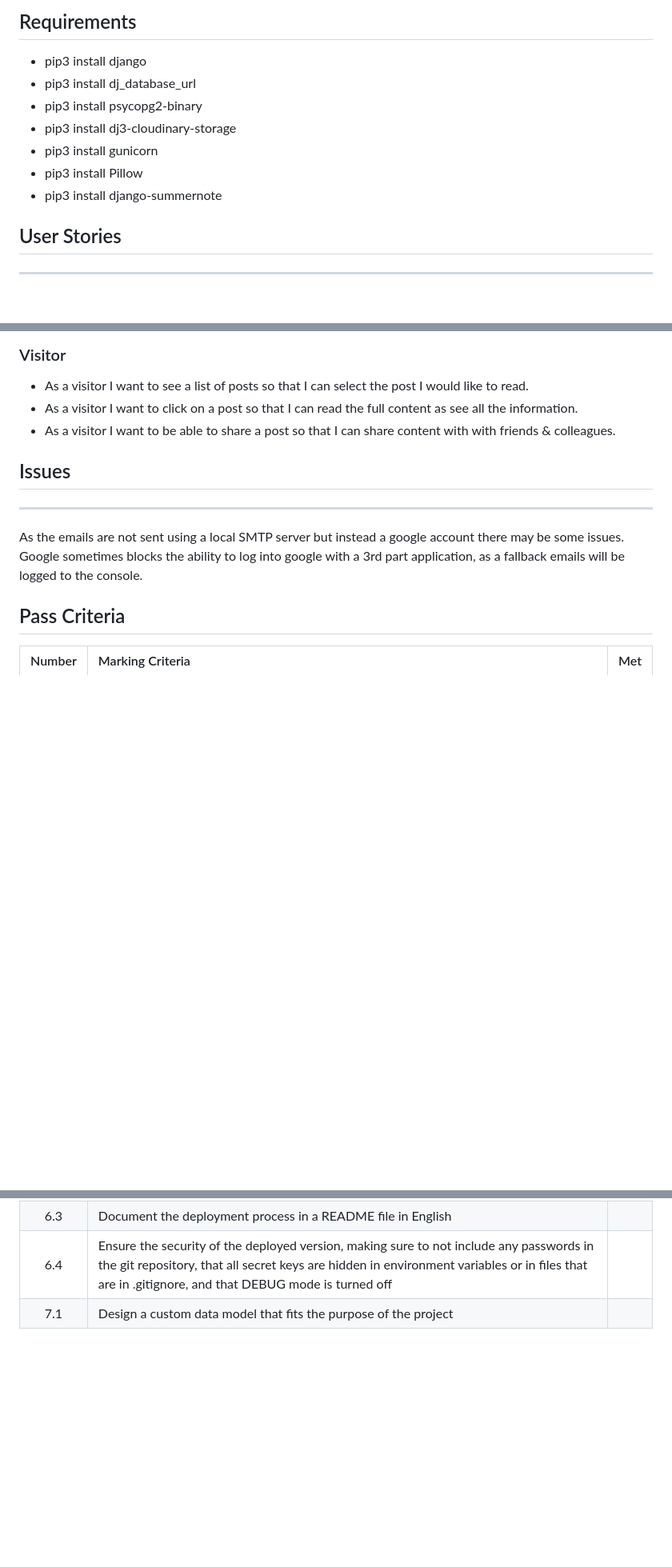
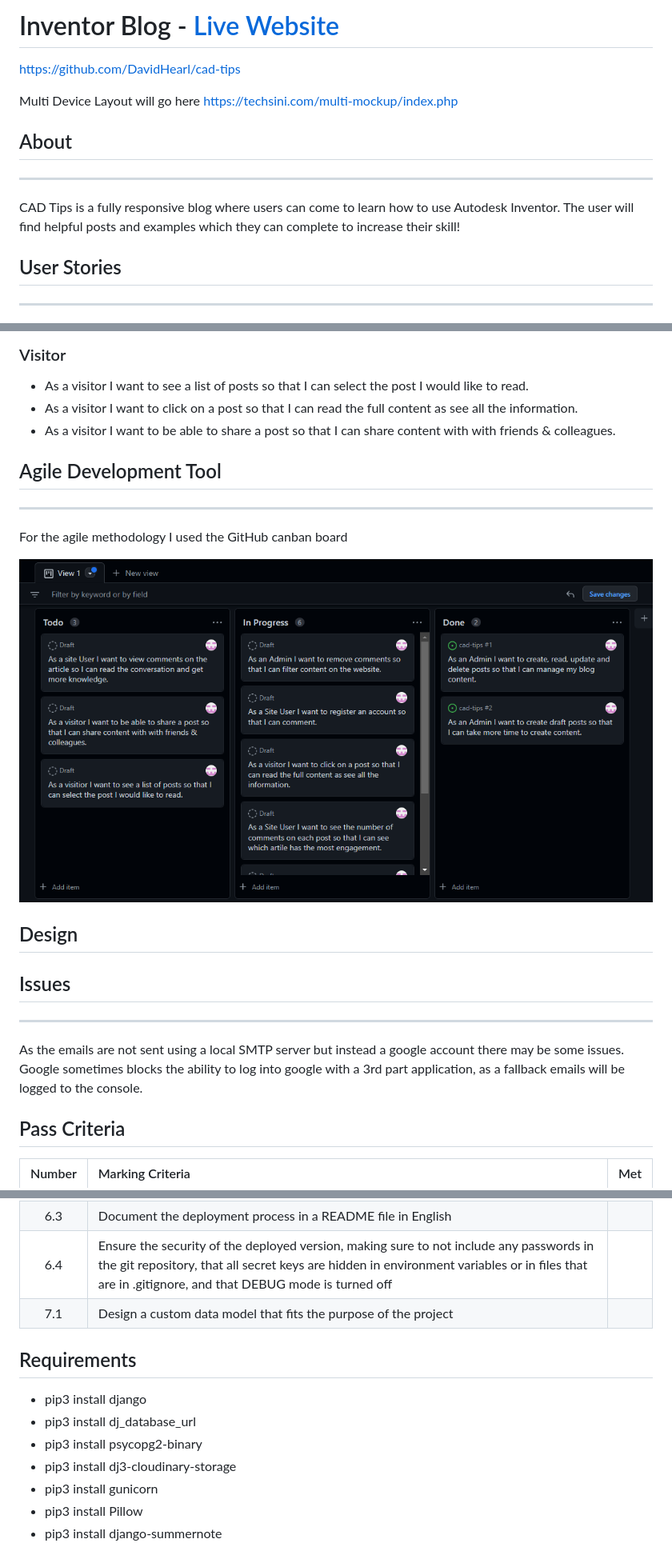
Before and after one commit to DavidHearl/cad-tips, a Markdown page: README.md, 3 parts joined by grey strips. Shown: that part at 80% size. Rendered like a GitHub page; pictures changed too: media/Readme/Canban Board.PNG (added); blank space fills up the shorter version.

```diff
--- a/README.md
+++ b/README.md
@@ -1,12 +1,15 @@
-## Requirements
+# Inventor Blog - [Live Website](https://cad-tips.herokuapp.com/)
 
-- pip3 install django
-- pip3 install dj_database_url
-- pip3 install psycopg2-binary
-- pip3 install dj3-cloudinary-storage
-- pip3 install gunicorn
-- pip3 install Pillow
-- pip3 install django-summernote
+https://github.com/DavidHearl/cad-tips
+
+Multi Device Layout will go here
+https://techsini.com/multi-mockup/index.php
+
+## About
+---
+
+CAD Tips is a fully responsive blog where users can come to learn how to use Autodesk Inventor.
+The user will find helpful posts and examples which they can complete to increase their skill!
 
 ## User Stories
 ---
@@ -30,6 +33,17 @@
 - As a visitor I want to see a list of posts so that I can select the post I would like to read.
 - As a visitor I want to click on a post so that I can read the full content as see all the information.
 - As a visitor I want to be able to share a post so that I can share content with with friends & colleagues.
+
+## Agile Development Tool
+---
+
+For the agile methodology I used the GitHub canban board
+
+![Canban](./media/Readme/Canban%20Board.PNG)
+
+## Design
+
+
 
 ## Issues
 ---
@@ -71,3 +85,14 @@ Google sometimes blocks the ability to log into google with a 3rd part applicati
 |6.3|Document the deployment process in a README file in English||
 |6.4|Ensure the security of the deployed version, making sure to not include any passwords in the git repository, that all secret keys are hidden in environment variables or in files that are in .gitignore, and that DEBUG mode is turned off||
 |7.1|Design a custom data model that fits the purpose of the project||
+
+
+## Requirements
+
+- pip3 install django
+- pip3 install dj_database_url
+- pip3 install psycopg2-binary
+- pip3 install dj3-cloudinary-storage
+- pip3 install gunicorn
+- pip3 install Pillow
+- pip3 install django-summernote
```
Also changed, not shown: 7 other files.
